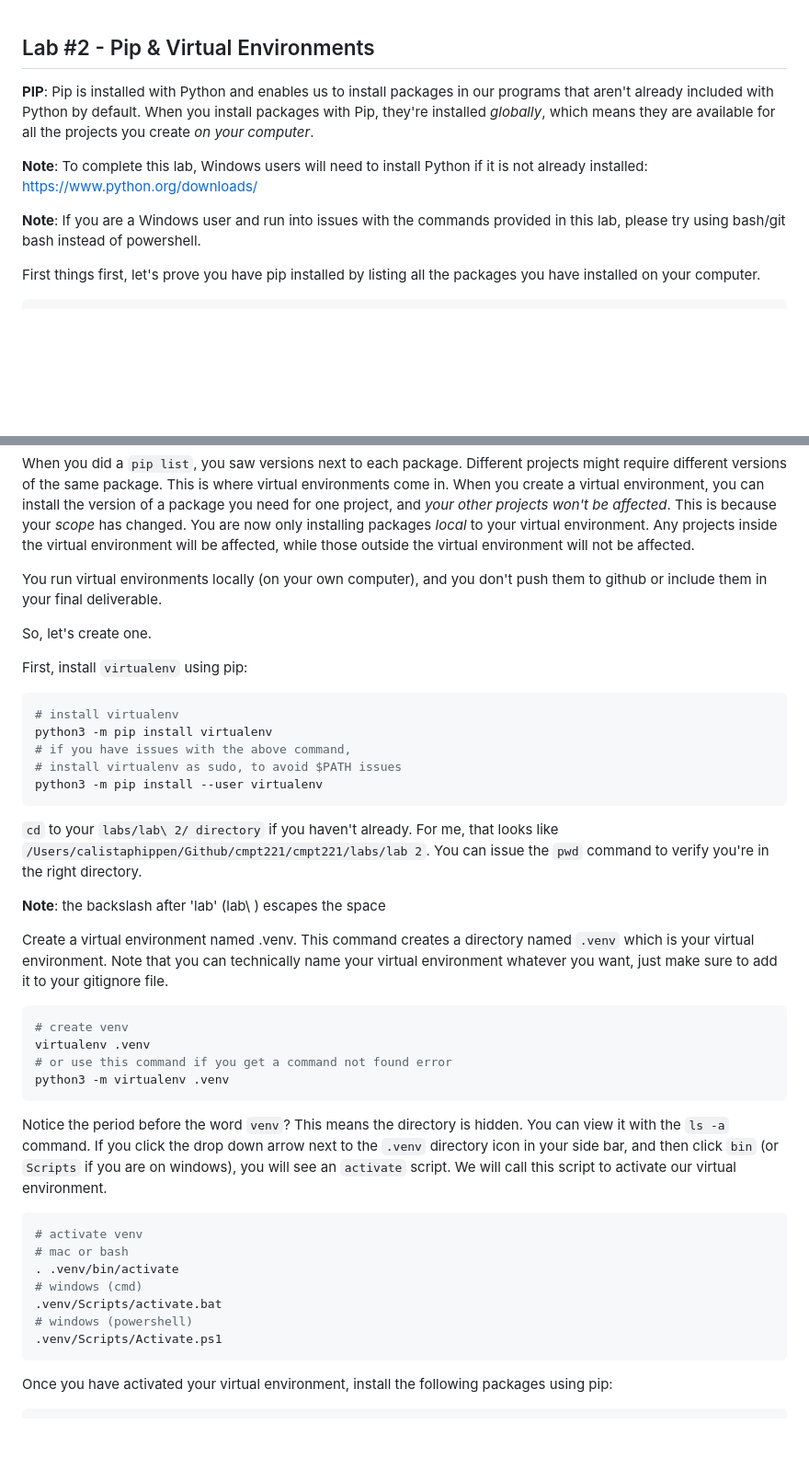
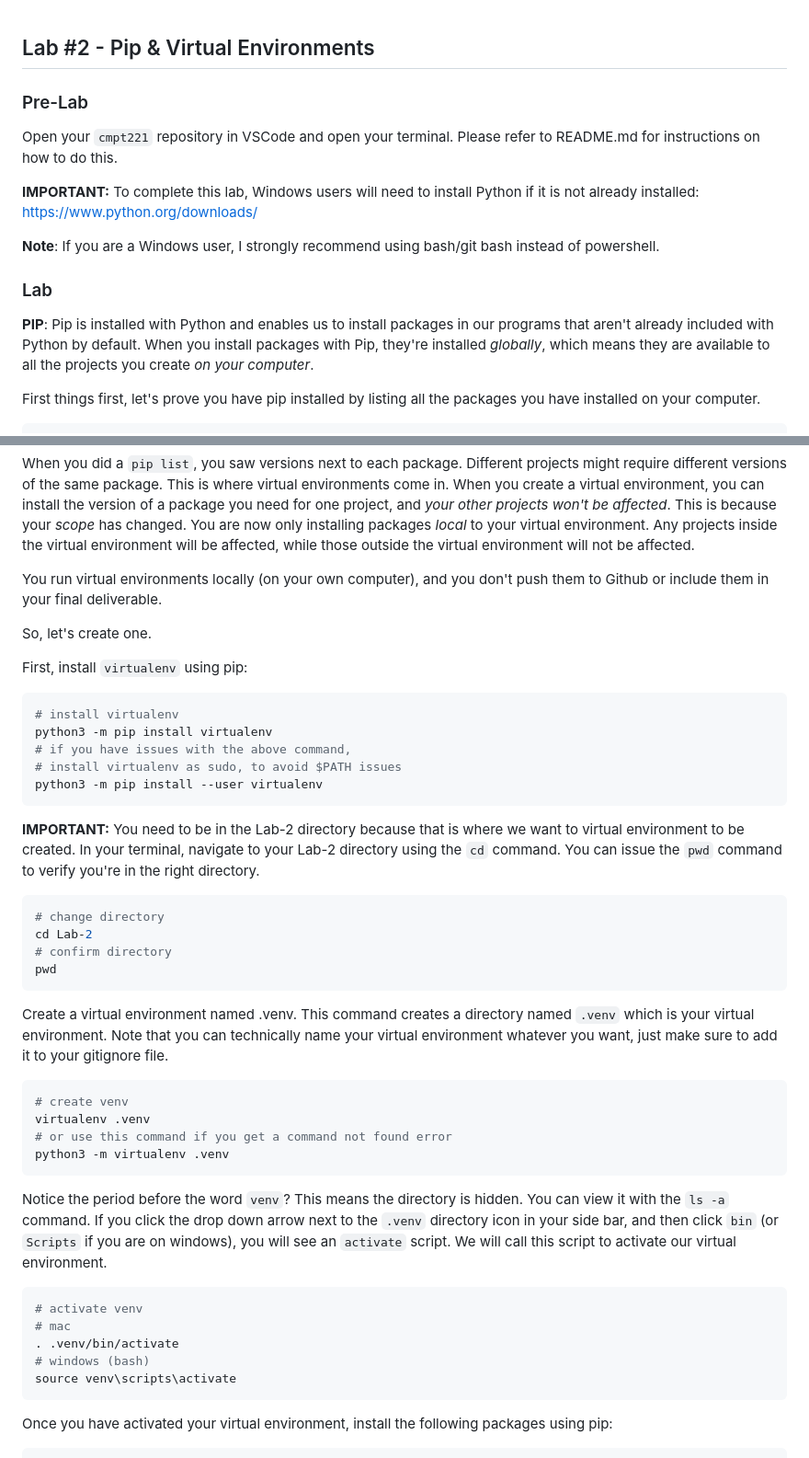
Before and after one commit to tobiakinde/221cmpt, a Markdown page: labs/lab 2/venv.md, 2 parts joined by grey strips. Shown: that part at 92% size. GitHub-like rendering; blank space fills up the shorter version.

Commit message:
Lab 2 instruction updates

````diff
--- a/labs/lab 2/venv.md
+++ b/labs/lab 2/venv.md
@@ -1,9 +1,13 @@
 ## Lab #2 - Pip & Virtual Environments
-**PIP**: Pip is installed with Python and enables us to install packages in our programs that aren't already included with Python by default. When you install packages with Pip, they're installed _globally_, which means they are available for all the projects you create _on your computer_.
+### Pre-Lab
+Open your `cmpt221` repository in VSCode and open your terminal. Please refer to README.md for instructions on how to do this.
 
-**Note**: To complete this lab, Windows users will need to install Python if it is not already installed: https://www.python.org/downloads/
+**IMPORTANT:** To complete this lab, Windows users will need to install Python if it is not already installed: https://www.python.org/downloads/
 
-**Note**: If you are a Windows user and run into issues with the commands provided in this lab, please try using bash/git bash instead of powershell.
+**Note**: If you are a Windows user, I strongly recommend using bash/git bash instead of powershell.
+
+### Lab
+**PIP**: Pip is installed with Python and enables us to install packages in our programs that aren't already included with Python by default. When you install packages with Pip, they're installed _globally_, which means they are available to all the projects you create _on your computer_.
 
 First things first, let's prove you have pip installed by listing all the packages you have installed on your computer.
 
@@ -24,7 +28,7 @@ It's not uncommon for you to have multiple Python projects on your computer, and
 
 When you did a `pip list`, you saw versions next to each package. Different projects might require different versions of the same package. This is where virtual environments come in. When you create a virtual environment, you can install the version of a package you need for one project, and _your other projects won't be affected_. This is because your _scope_ has changed. You are now only installing packages _local_ to your virtual environment. Any projects inside the virtual environment will be affected, while those outside the virtual environment will not be affected.
 
-You run virtual environments locally (on your own computer), and you don't push them to github or include them in your final deliverable.
+You run virtual environments locally (on your own computer), and you don't push them to Github or include them in your final deliverable.
 
 So, let's create one.
 
@@ -38,27 +42,29 @@ python3 -m pip install virtualenv
 python3 -m pip install --user virtualenv
 ```
 
-`cd` to your `labs/lab\ 2/ directory` if you haven't already. For me, that looks like `/Users/calistaphippen/Github/cmpt221/cmpt221/labs/lab 2`. You can issue the `pwd` command to verify you're in the right directory.
+**IMPORTANT:** You need to be in the Lab-2 directory because that is where we want to virtual environment to be created. In your terminal, navigate to your Lab-2 directory using the `cd` command. You can issue the `pwd` command to verify you're in the right directory.
+```bash
+# change directory
+cd Lab-2
+# confirm directory
+pwd
+```
 
-**Note**: the backslash after 'lab' (lab\\ ) escapes the space
-
-Create a virtual environment named .venv. This command creates a directory named `.venv` which is your virtual environment. Note that you can technically name your virtual environment
-whatever you want, just make sure to add it to your gitignore file.
+Create a virtual environment named .venv. This command creates a directory named `.venv` which is your virtual environment. Note that you can technically name your virtual environment whatever you want, just make sure to add it to your gitignore file.
 ```bash
 # create venv
 virtualenv .venv
 # or use this command if you get a command not found error
 python3 -m virtualenv .venv
 ```
+
 Notice the period before the word `venv`? This means the directory is hidden. You can view it with the `ls -a` command. If you click the drop down arrow next to the `.venv` directory icon in your side bar, and then click `bin` (or `Scripts` if you are on windows), you will see an `activate` script. We will call this script to activate our virtual environment.
 ```bash
 # activate venv
-# mac or bash
+# mac
 . .venv/bin/activate
-# windows (cmd)
-.venv/Scripts/activate.bat
-# windows (powershell)
-.venv/Scripts/Activate.ps1
+# windows (bash)
+source venv\scripts\activate
 ```
 Once you have activated your virtual environment, install the following packages using pip:
 
````
Also changed, not shown: other parts of labs/lab 2/venv.md (+4 -4 lines).
